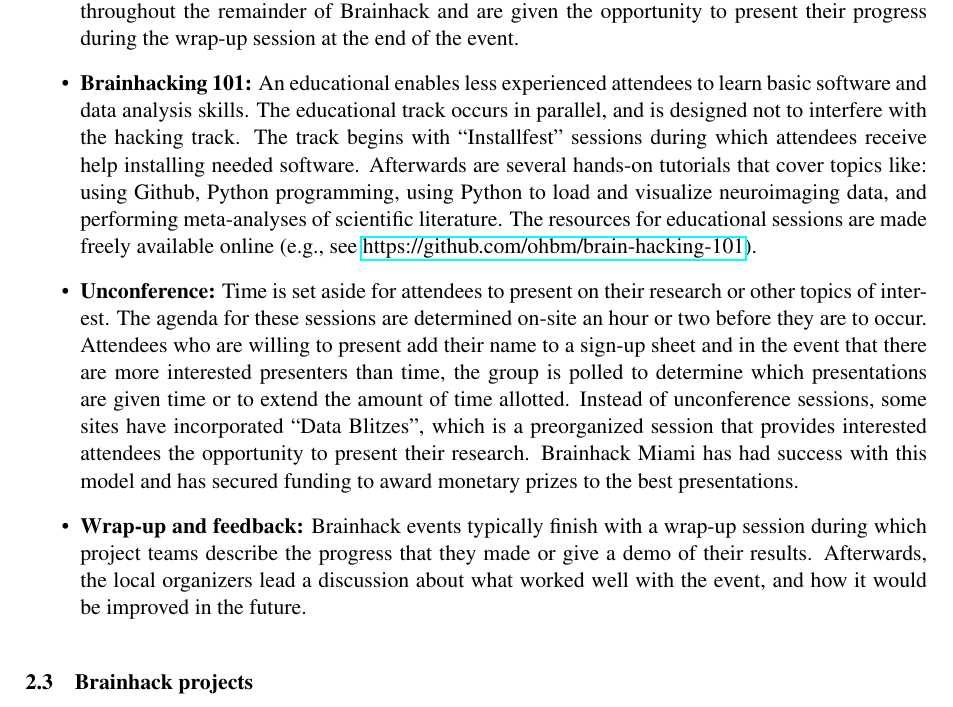
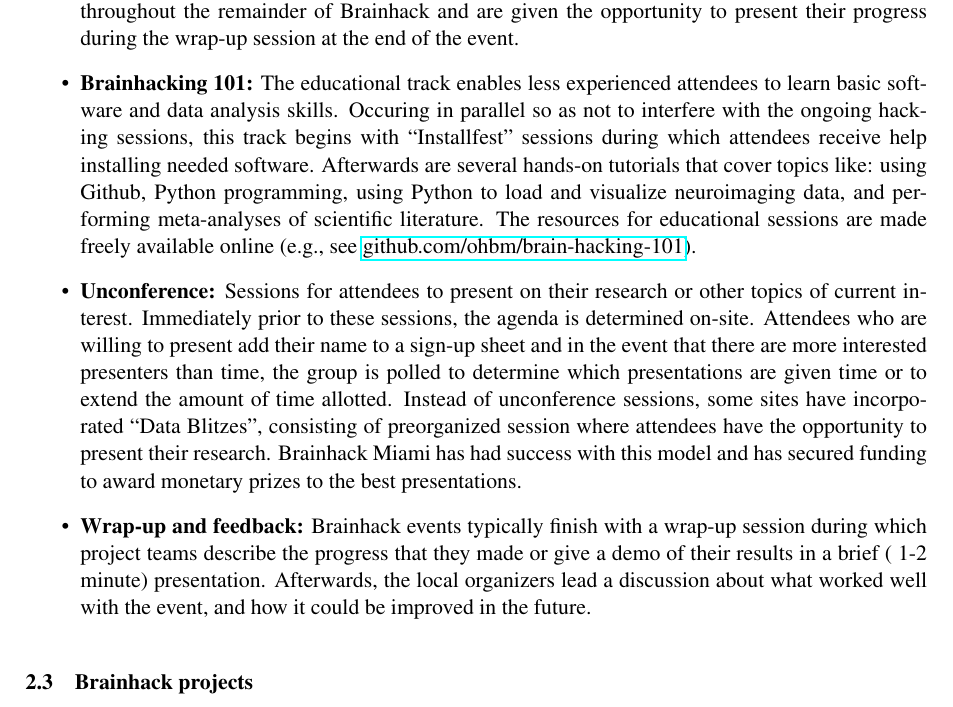
Before and after one commit to ccraddock/gigascience_brainhack_commentary, a LaTeX document (brainhack-commentary-formatted.tex): part of page 4 of 8, cut so that both start at the same text. Compiled offline with pdfLaTeX; a missing bibliography style is replaced by a similar one.

Commit message:
Additional changes to content

```diff
--- a/brainhack-commentary-formatted.tex
+++ b/brainhack-commentary-formatted.tex
@@ -111,11 +111,11 @@ Previous Brainhack events have spanned one to four days and include a variety of
 \item
   \textbf{Hacking:} The core of Brainhack is ``open hacking'' sessions during which attendees collaborate together on projects of their choosing. Attendees who have specific project ideas or data that they would like to explore are encouraged to advertise their project at \href{http://www.brainhack.org}{www.brainhack.org} prior to the event. On the opening of the Brainhack event, typically after the ice breaker, attendees pitch their ideas and afterwards mingle with others to organize a project team. Teams work together throughout the remainder of Brainhack and are given the opportunity to present their progress during the wrap-up session at the end of the event.
 \item
-  \textbf{Brainhacking 101:} An educational enables less experienced attendees to learn basic software and data analysis skills. The educational track occurs in parallel, and is designed not to interfere with the hacking track. The track begins with ``Installfest'' sessions during which attendees receive help installing needed software. Afterwards are several hands-on tutorials that cover topics like: using Github, Python programming, using Python to load and visualize neuroimaging data, and performing meta-analyses of scientific literature. The resources for educational sessions are made freely available online (e.g., see \href{https://github.com/ohbm/brain-hacking-101}{https://github.com/ohbm/brain-hacking-101}).
+  \textbf{Brainhacking 101:} The educational track enables less experienced attendees to learn basic software and data analysis skills. Occuring in parallel so as not to interfere with the ongoing hacking sessions, this track begins with ``Installfest'' sessions during which attendees receive help installing needed software. Afterwards are several hands-on tutorials that cover topics like: using Github, Python programming, using Python to load and visualize neuroimaging data, and performing meta-analyses of scientific literature. The resources for educational sessions are made freely available online (e.g., see \href{https://github.com/ohbm/brain-hacking-101}{github.com/ohbm/brain-hacking-101}).
 \item
-  \textbf{Unconference:} Time is set aside for attendees to present on their research or other topics of interest. The agenda for these sessions are determined on-site an hour or two before they are to occur. Attendees who are willing to present add their name to a sign-up sheet and in the event that there are more interested presenters than time, the group is polled to determine which presentations are given time or to extend the amount of time allotted. Instead of unconference sessions, some sites have incorporated ``Data Blitzes'', which is a preorganized session that provides interested attendees the opportunity to present their research. Brainhack Miami has had success with this model and has secured funding to award monetary prizes to the best presentations.
+  \textbf{Unconference:} Sessions for attendees to present on their research or other topics of current interest. Immediately prior to these sessions, the agenda is determined on-site. Attendees who are willing to present add their name to a sign-up sheet and in the event that there are more interested presenters than time, the group is polled to determine which presentations are given time or to extend the amount of time allotted. Instead of unconference sessions, some sites have incorporated ``Data Blitzes'', consisting of preorganized session where attendees have the opportunity to present their research. Brainhack Miami has had success with this model and has secured funding to award monetary prizes to the best presentations.
 \item
-  \textbf{Wrap-up and feedback:} Brainhack events typically finish with a wrap-up session during which project teams describe the progress that they made or give a demo of their results. Afterwards, the local organizers lead a discussion about what worked well with the event, and how it would be improved in the future.
+  \textbf{Wrap-up and feedback:} Brainhack events typically finish with a wrap-up session during which project teams describe the progress that they made or give a demo of their results in a brief (~1-2 minute) presentation. Afterwards, the local organizers lead a discussion about what worked well with the event, and how it could be improved in the future.
 \end{itemize}
 
 \subsection{Brainhack projects}\label{project-examples}
```
